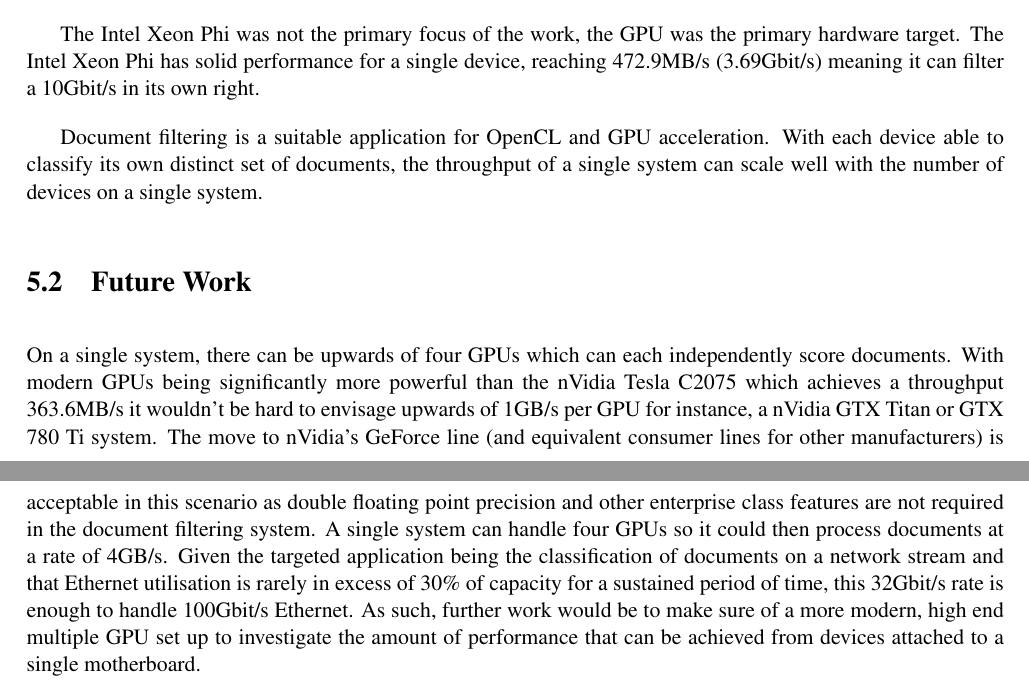
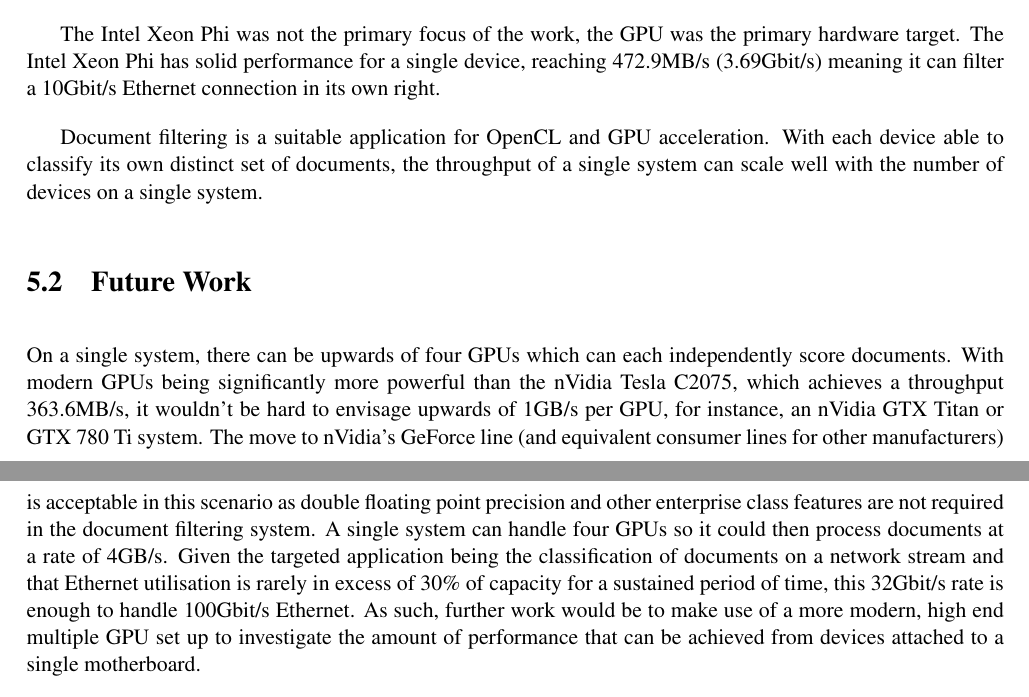
Before and after one commit to jessr92/Level4Project, a LaTeX thesis (Dissertation/1002536r-Document-Filtering.tex, which reads Dissertation/includes/conclusion.tex): two parts of pages 37 and 38 of 39, joined at a grey line, cut so that both start at the same text. Compiled offline with pdfLaTeX.

Commit message:
Refactoring of Conclusion
Just Results chapter to go

```diff
--- a/Dissertation/includes/conclusion.tex
+++ b/Dissertation/includes/conclusion.tex
@@ -24,8 +24,8 @@ positively to the data structure, even different variants of an architecture
 
 The Intel Xeon Phi was not the primary focus of the work, the GPU was the
 primary hardware target. The Intel Xeon Phi has solid performance for a single
-device, reaching 472.9MB/s (3.69Gbit/s) meaning it can filter a 10Gbit/s in its
-own right.
+device, reaching 472.9MB/s (3.69Gbit/s) meaning it can filter a 10Gbit/s
+Ethernet connection in its own right.
 
 Document filtering is a suitable application for OpenCL and GPU acceleration.
 With each device able to classify its own distinct set of documents, the
@@ -36,19 +36,19 @@ single system.
 
 On a single system, there can be upwards of four GPUs which can each
 independently score documents. With modern GPUs being significantly more
-powerful than the nVidia Tesla C2075 which achieves a throughput 363.6MB/s it
-wouldn't be hard to envisage upwards of 1GB/s per GPU for instance, a nVidia GTX
-Titan or GTX 780 Ti system. The move to nVidia's GeForce line (and equivalent
-consumer lines for other manufacturers) is acceptable in this scenario as double
-floating point precision and other enterprise class features are not required in
-the document filtering system. A single system can handle four GPUs so it could
-then process documents at a rate of 4GB/s. Given the targeted application being
-the classification of documents on a network stream and that Ethernet
-utilisation is rarely in excess of 30\% of capacity for a sustained period of
-time, this 32Gbit/s rate is enough to handle 100Gbit/s Ethernet. As such,
-further work would be to make sure of a more modern, high end multiple GPU set
-up to investigate the amount of performance that can be achieved from devices
-attached to a single motherboard.
+powerful than the nVidia Tesla C2075, which achieves a throughput 363.6MB/s, it
+wouldn't be hard to envisage upwards of 1GB/s per GPU, for instance, an nVidia
+GTX Titan or GTX 780 Ti system. The move to nVidia's GeForce line (and
+equivalent consumer lines for other manufacturers) is acceptable in this
+scenario as double floating point precision and other enterprise class features
+are not required in the document filtering system. A single system can handle
+four GPUs so it could then process documents at a rate of 4GB/s. Given the
+targeted application being the classification of documents on a network stream
+and that Ethernet utilisation is rarely in excess of 30\% of capacity for a
+sustained period of time, this 32Gbit/s rate is enough to handle 100Gbit/s
+Ethernet. As such, further work would be to make use of a more modern, high end
+multiple GPU set up to investigate the amount of performance that can be
+achieved from devices attached to a single motherboard.
 
 Neither the data structures or the algorithm was designed with the Intel Xeon
 Phi architecture in mind thus the performance of the device has the potential
```
